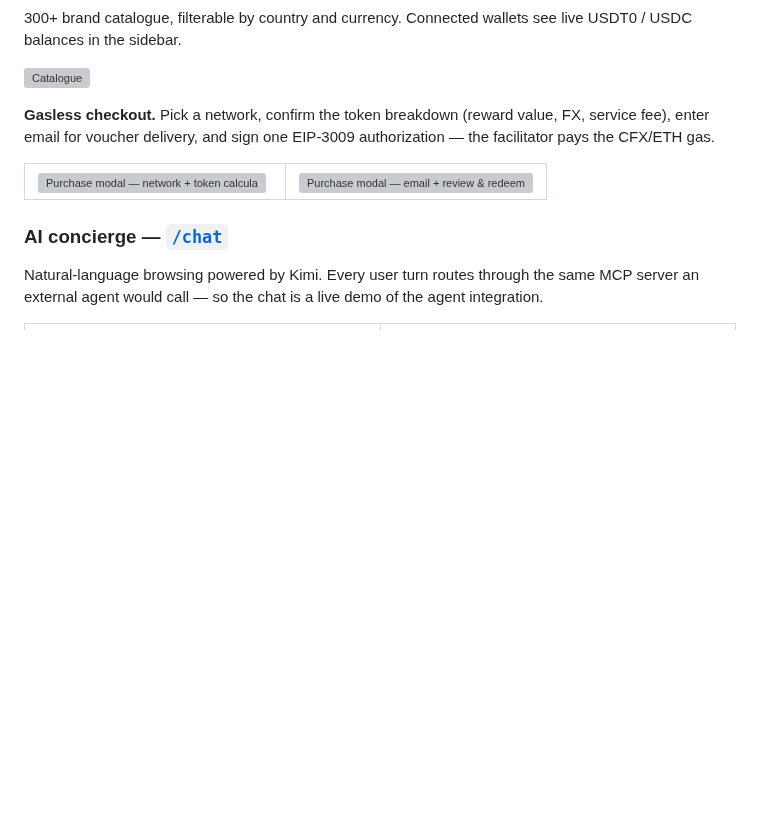
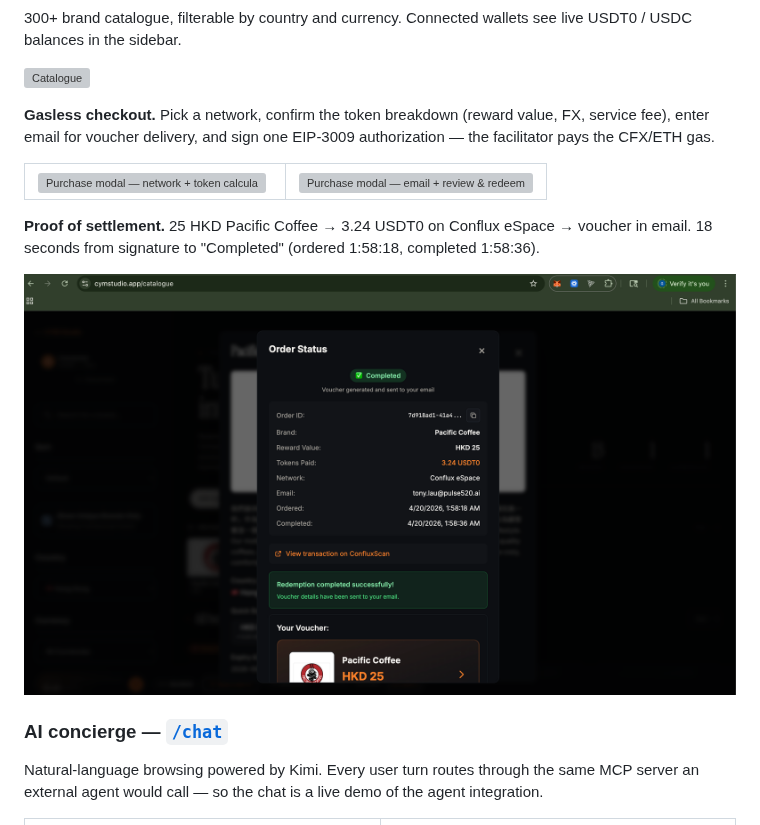
Before and after one commit to intrepidcanadian/cymstudios, a Markdown page: README.md, the part around the change. Rendered like a GitHub page; pictures changed too: demo/OrderCompletion.png (added); blank space fills up the shorter version; grey boxes are pictures that could not be loaded.

```diff
--- a/README.md
+++ b/README.md
@@ -66,6 +66,10 @@ The AI video-production portfolio for CYM Studio — the operating entity behind
     <td width="50%"><img src="demo/Redemption.png" alt="Purchase modal — email + review & redeem" /></td>
   </tr>
 </table>
+
+**Proof of settlement.** 25 HKD Pacific Coffee → 3.24 USDT0 on Conflux eSpace → voucher in email. 18 seconds from signature to "Completed" (ordered 1:58:18, completed 1:58:36).
+
+![Completed order](demo/OrderCompletion.png)
 
 ### AI concierge — [`/chat`](https://cymstudio.app/chat)
 
```
Also changed, not shown: submission/README.md (+4 -0 lines).
